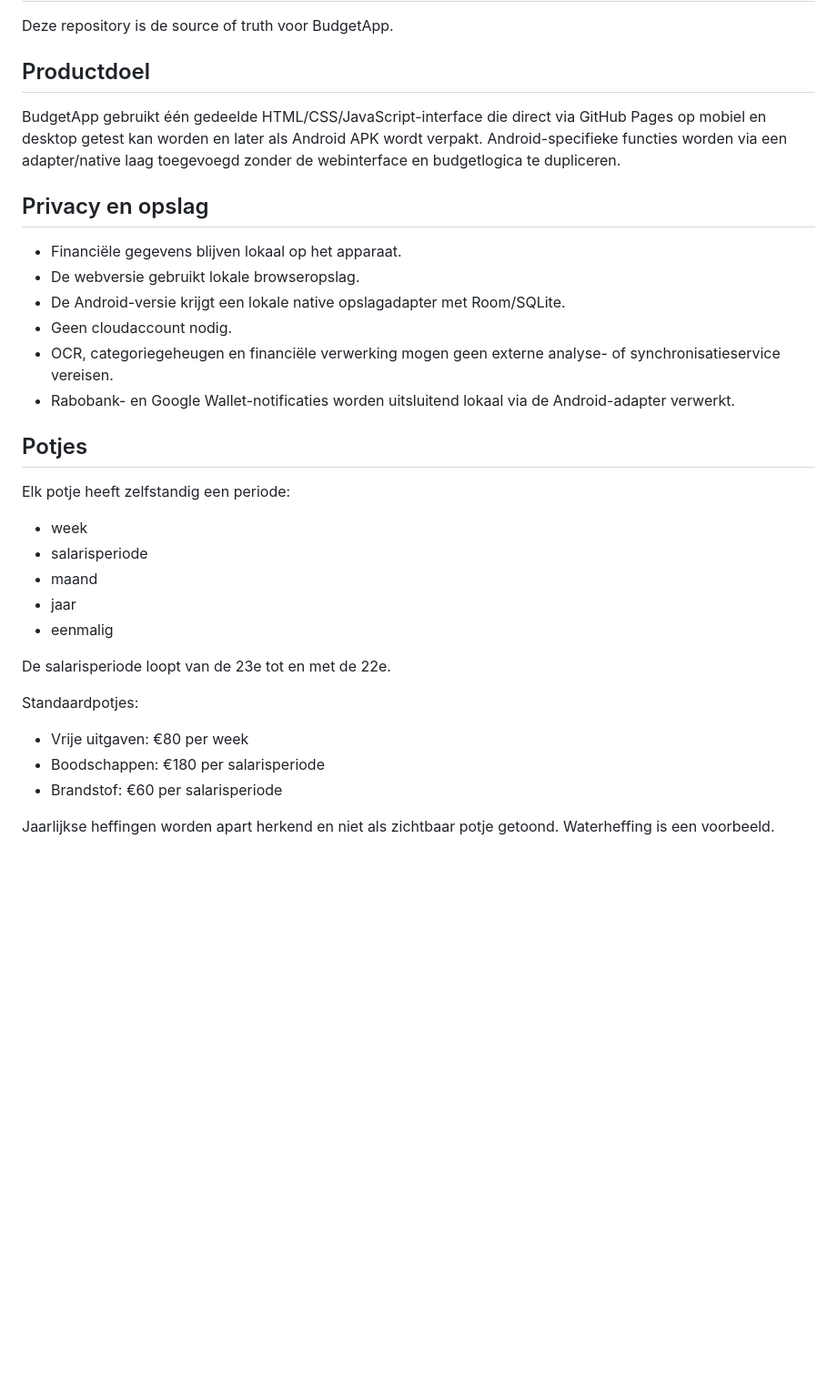
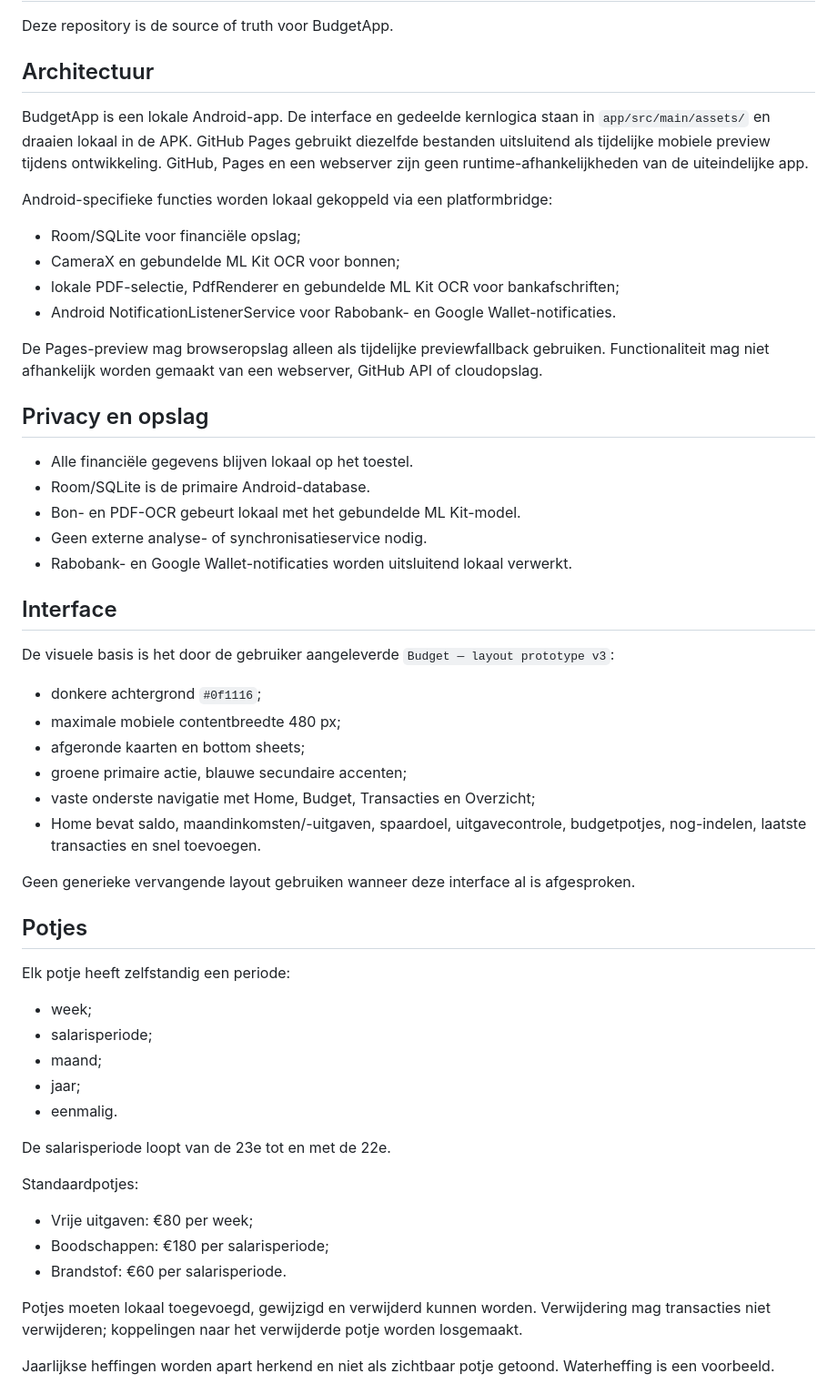
Before and after one commit to miltonminecraft-afk/BudgetApp, a Markdown page: PROJECT_SPEC.md, the part around one of its changes. Shown at 91% size. Rendered like a GitHub page; blank space fills up the shorter version.

```diff
--- a/PROJECT_SPEC.md
+++ b/PROJECT_SPEC.md
@@ -2,33 +2,54 @@
 
 Deze repository is de source of truth voor BudgetApp.
 
-## Productdoel
+## Architectuur
 
-BudgetApp gebruikt één gedeelde HTML/CSS/JavaScript-interface die direct via GitHub Pages op mobiel en desktop getest kan worden en later als Android APK wordt verpakt. Android-specifieke functies worden via een adapter/native laag toegevoegd zonder de webinterface en budgetlogica te dupliceren.
+BudgetApp is een lokale Android-app. De interface en gedeelde kernlogica staan in `app/src/main/assets/` en draaien lokaal in de APK. GitHub Pages gebruikt diezelfde bestanden uitsluitend als tijdelijke mobiele preview tijdens ontwikkeling. GitHub, Pages en een webserver zijn geen runtime-afhankelijkheden van de uiteindelijke app.
+
+Android-specifieke functies worden lokaal gekoppeld via een platformbridge:
+- Room/SQLite voor financiële opslag;
+- CameraX en gebundelde ML Kit OCR voor bonnen;
+- lokale PDF-selectie, PdfRenderer en gebundelde ML Kit OCR voor bankafschriften;
+- Android NotificationListenerService voor Rabobank- en Google Wallet-notificaties.
+
+De Pages-preview mag browseropslag alleen als tijdelijke previewfallback gebruiken. Functionaliteit mag niet afhankelijk worden gemaakt van een webserver, GitHub API of cloudopslag.
 
 ## Privacy en opslag
 
-- Financiële gegevens blijven lokaal op het apparaat.
-- De webversie gebruikt lokale browseropslag.
-- De Android-versie krijgt een lokale native opslagadapter met Room/SQLite.
-- Geen cloudaccount nodig.
-- OCR, categoriegeheugen en financiële verwerking mogen geen externe analyse- of synchronisatieservice vereisen.
-- Rabobank- en Google Wallet-notificaties worden uitsluitend lokaal via de Android-adapter verwerkt.
+- Alle financiële gegevens blijven lokaal op het toestel.
+- Room/SQLite is de primaire Android-database.
+- Bon- en PDF-OCR gebeurt lokaal met het gebundelde ML Kit-model.
+- Geen externe analyse- of synchronisatieservice nodig.
+- Rabobank- en Google Wallet-notificaties worden uitsluitend lokaal verwerkt.
+
+## Interface
+
+De visuele basis is het door de gebruiker aangeleverde `Budget — layout prototype v3`:
+- donkere achtergrond `#0f1116`;
+- maximale mobiele contentbreedte 480 px;
+- afgeronde kaarten en bottom sheets;
+- groene primaire actie, blauwe secundaire accenten;
+- vaste onderste navigatie met Home, Budget, Transacties en Overzicht;
+- Home bevat saldo, maandinkomsten/-uitgaven, spaardoel, uitgavecontrole, budgetpotjes, nog-indelen, laatste transacties en snel toevoegen.
+
+Geen generieke vervangende layout gebruiken wanneer deze interface al is afgesproken.
 
 ## Potjes
 
 Elk potje heeft zelfstandig een periode:
-- week
-- salarisperiode
-- maand
-- jaar
-- eenmalig
+- week;
+- salarisperiode;
+- maand;
+- jaar;
+- eenmalig.
 
 De salarisperiode loopt van de 23e tot en met de 22e.
 
 Standaardpotjes:
-- Vrije uitgaven: €80 per week
-- Boodschappen: €180 per salarisperiode
-- Brandstof: €60 per salarisperiode
+- Vrije uitgaven: €80 per week;
+- Boodschappen: €180 per salarisperiode;
+- Brandstof: €60 per salarisperiode.
+
+Potjes moeten lokaal toegevoegd, gewijzigd en verwijderd kunnen worden. Verwijdering mag transacties niet verwijderen; koppelingen naar het verwijderde potje worden losgemaakt.
 
 Jaarlijkse heffingen worden apart herkend en niet als zichtbaar potje getoond. Waterheffing is een voorbeeld.
```
Also changed, not shown: other parts of PROJECT_SPEC.md (+72 -42 lines).
